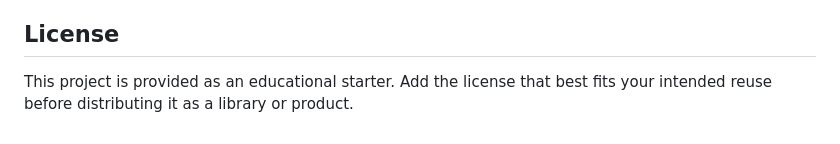
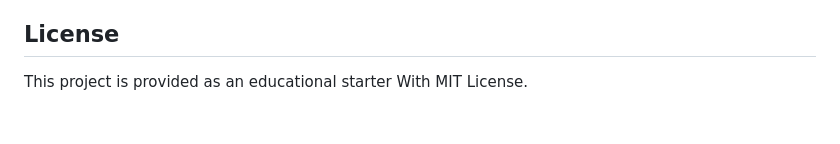
Before and after one commit to huntonigiri339-rgb/Ultron_AI_Chat, a Markdown page: README.md, the part around the change. GitHub-like rendering.

Commit message:
Update license information to specify MIT License

```diff
--- a/README.md
+++ b/README.md
@@ -76,4 +76,4 @@ The code favors browser APIs and plain JavaScript so a learner can open the file
 
 ## License
 
-This project is provided as an educational starter. Add the license that best fits your intended reuse before distributing it as a library or product.
+This project is provided as an educational starter With MIT License.
```
